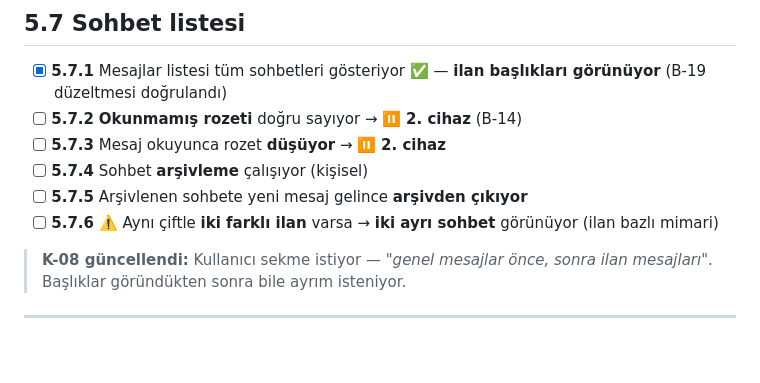
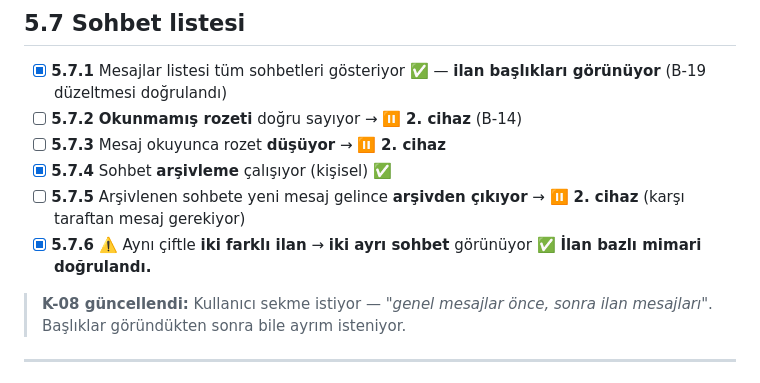
Before and after one commit to yusfylmz1-git/alljob, a Markdown page: vault/06-Test/05-Mesajlar.md, the part around the change. GitHub-like rendering; blank space fills up the shorter version.

Commit message:
Test defteri: 5.7.4/5.7.6 gecti (ilan bazli mimari dogrulandi)
Arsivleme calisiyor. Ayni ciftle iki farkli ilan -> iki ayri sohbet
gorunuyor: ilan bazli sohbet mimarisi cihazda dogrulandi.

5.7.5 (arsivlenene mesaj gelince arsivden cikma) ikinci cihaza ertelendi -
karsi taraftan mesaj gerekiyor.

Co-Authored-By: Claude Opus 5 <noreply@anthropic.com>

```diff
--- a/vault/06-Test/05-Mesajlar.md
+++ b/vault/06-Test/05-Mesajlar.md
@@ -104,10 +104,11 @@
       **ilan başlıkları görünüyor** (B-19 düzeltmesi doğrulandı)
 - [ ] **5.7.2** **Okunmamış rozeti** doğru sayıyor → ⏸️ **2. cihaz** (B-14)
 - [ ] **5.7.3** Mesaj okuyunca rozet **düşüyor** → ⏸️ **2. cihaz**
-- [ ] **5.7.4** Sohbet **arşivleme** çalışıyor (kişisel)
+- [x] **5.7.4** Sohbet **arşivleme** çalışıyor (kişisel) ✅
 - [ ] **5.7.5** Arşivlenen sohbete yeni mesaj gelince **arşivden çıkıyor**
-- [ ] **5.7.6** ⚠️ Aynı çiftle **iki farklı ilan** varsa → **iki ayrı sohbet**
-      görünüyor (ilan bazlı mimari)
+      → ⏸️ **2. cihaz** (karşı taraftan mesaj gerekiyor)
+- [x] **5.7.6** ⚠️ Aynı çiftle **iki farklı ilan** → **iki ayrı sohbet**
+      görünüyor ✅ **İlan bazlı mimari doğrulandı.**
 
 > **K-08 güncellendi:** Kullanıcı sekme istiyor — *"genel mesajlar önce,
 > sonra ilan mesajları"*. Başlıklar göründükten sonra bile ayrım isteniyor.
```
